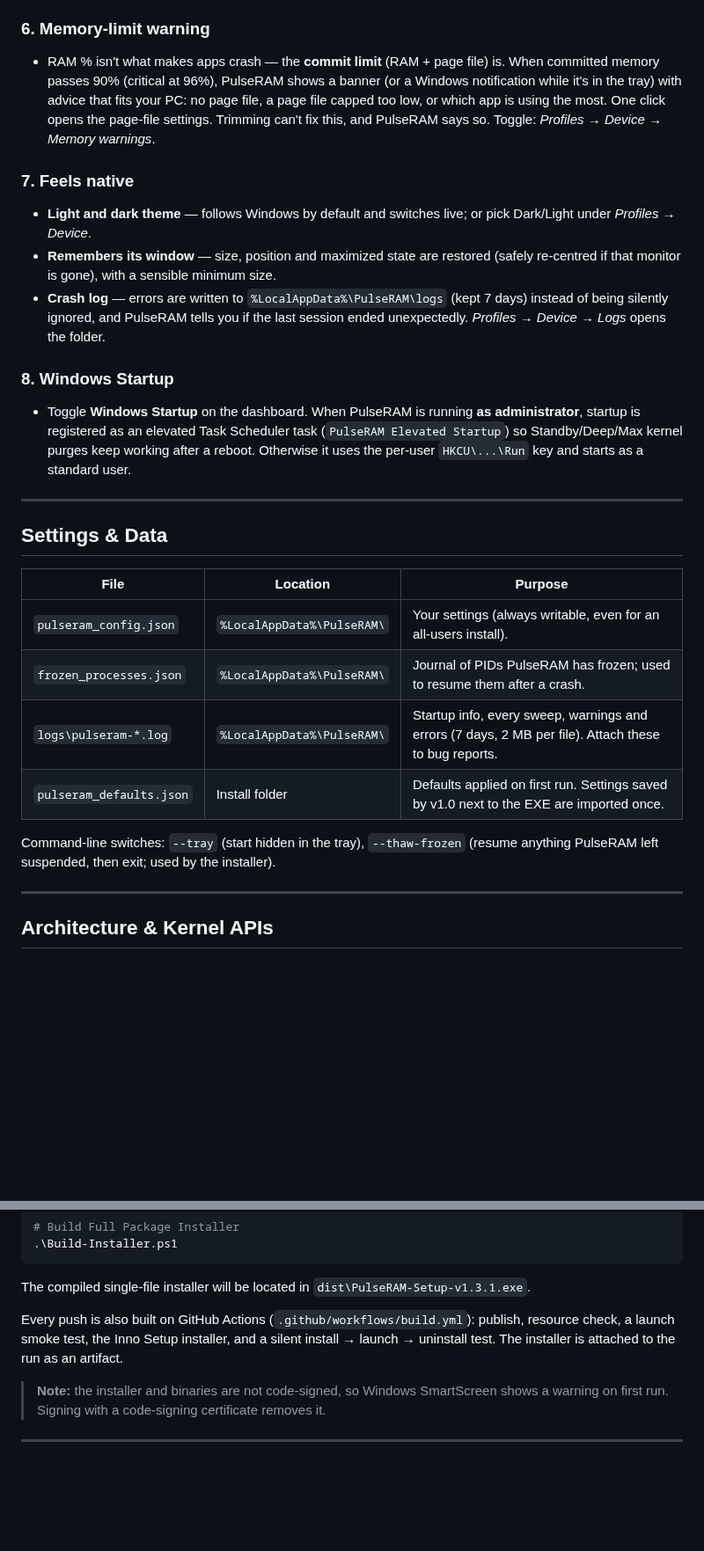
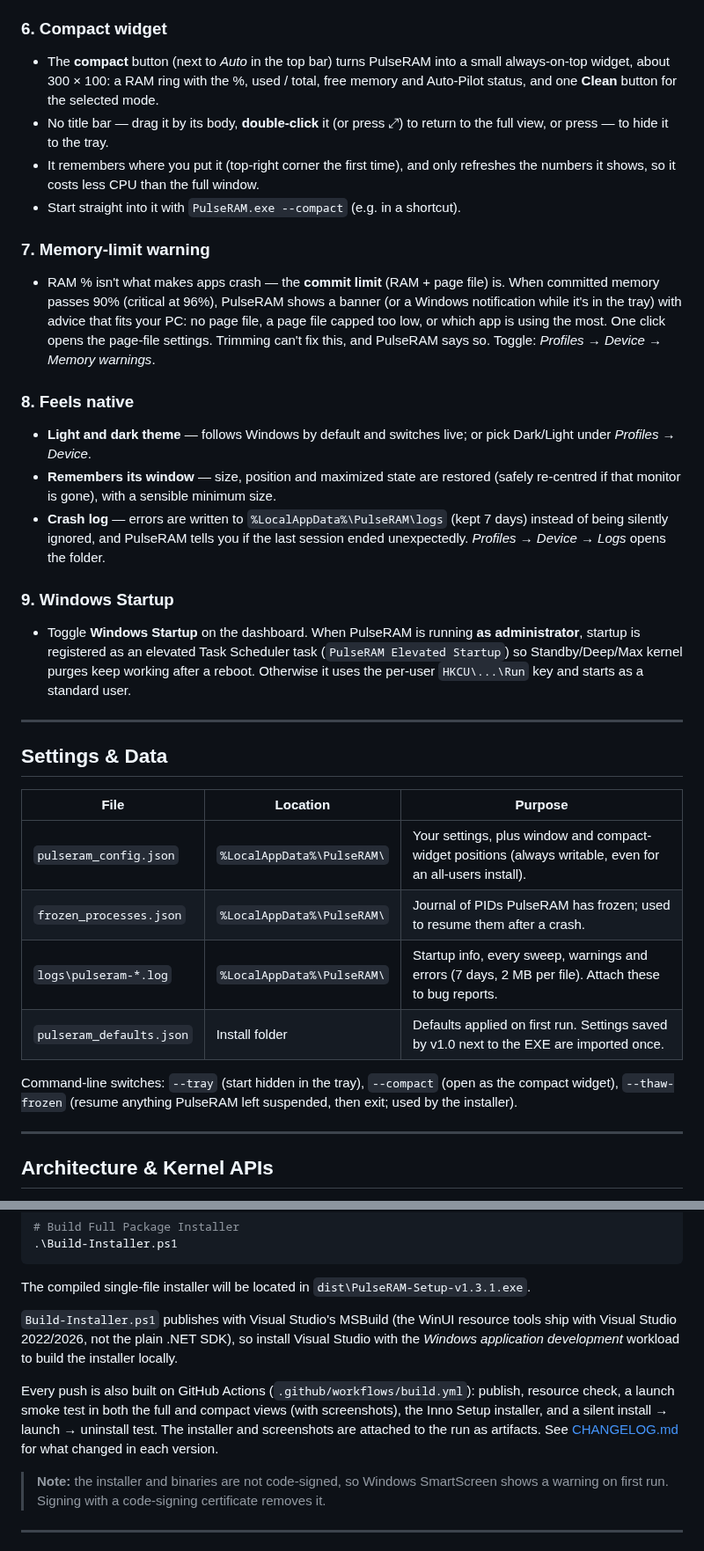
Before and after one commit to Hiirocchi18/PulseRAM, a Markdown page: README.md, 2 parts joined by grey strips. Shown at 88% size. GitHub-like rendering; blank space fills up the shorter version.

```diff
--- a/README.md
+++ b/README.md
@@ -95,15 +124,21 @@ Shielded apps, critical system processes and (by default) the foreground app are
 * **Live tray icon**: shows the current RAM % (green → amber → red with memory pressure), drawn crisply for any display scaling. Live tooltip and a quick-action menu; launching PulseRAM again brings the existing window forward.
 * **Light in the tray**: while hidden, PulseRAM stops drawing its UI and runs itself in Windows **Efficiency Mode** (EcoQoS, below-normal priority).
 
-### 6. Memory-limit warning
+### 6. Compact widget
+* The **compact** button (next to *Auto* in the top bar) turns PulseRAM into a small always-on-top widget, about 300 × 100: a RAM ring with the %, used / total, free memory and Auto-Pilot status, and one **Clean** button for the selected mode.
+* No title bar — drag it by its body, **double-click** it (or press ⤢) to return to the full view, or press — to hide it to the tray.
+* It remembers where you put it (top-right corner the first time), and only refreshes the numbers it shows, so it costs less CPU than the full window.
+* Start straight into it with `PulseRAM.exe --compact` (e.g. in a shortcut).
+
+### 7. Memory-limit warning
 * RAM % isn't what makes apps crash — the **commit limit** (RAM + page file) is. When committed memory passes 90% (critical at 96%), PulseRAM shows a banner (or a Windows notification while it's in the tray) with advice that fits your PC: no page file, a page file capped too low, or which app is using the most. One click opens the page-file settings. Trimming can't fix this, and PulseRAM says so. Toggle: *Profiles → Device → Memory warnings*.
 
-### 7. Feels native
+### 8. Feels native
 * **Light and dark theme** — follows Windows by default and switches live; or pick Dark/Light under *Profiles → Device*.
 * **Remembers its window** — size, position and maximized state are restored (safely re-centred if that monitor is gone), with a sensible minimum size.
 * **Crash log** — errors are written to `%LocalAppData%\PulseRAM\logs` (kept 7 days) instead of being silently ignored, and PulseRAM tells you if the last session ended unexpectedly. *Profiles → Device → Logs* opens the folder.
 
-### 8. Windows Startup
+### 9. Windows Startup
 * Toggle **Windows Startup** on the dashboard. When PulseRAM is running **as administrator**, startup is registered as an elevated Task Scheduler task (`PulseRAM Elevated Startup`) so Standby/Deep/Max kernel purges keep working after a reboot. Otherwise it uses the per-user `HKCU\...\Run` key and starts as a standard user.
 
 ---
@@ -112,12 +147,12 @@ Shielded apps, critical system processes and (by default) the foreground app are
 
 | File | Location | Purpose |
 |---|---|---|
-| `pulseram_config.json` | `%LocalAppData%\PulseRAM\` | Your settings (always writable, even for an all-users install). |
+| `pulseram_config.json` | `%LocalAppData%\PulseRAM\` | Your settings, plus window and compact-widget positions (always writable, even for an all-users install). |
 | `frozen_processes.json` | `%LocalAppData%\PulseRAM\` | Journal of PIDs PulseRAM has frozen; used to resume them after a crash. |
 | `logs\pulseram-*.log` | `%LocalAppData%\PulseRAM\` | Startup info, every sweep, warnings and errors (7 days, 2 MB per file). Attach these to bug reports. |
 | `pulseram_defaults.json` | Install folder | Defaults applied on first run. Settings saved by v1.0 next to the EXE are imported once. |
 
-Command-line switches: `--tray` (start hidden in the tray), `--thaw-frozen` (resume anything PulseRAM left suspended, then exit; used by the installer).
+Command-line switches: `--tray` (start hidden in the tray), `--compact` (open as the compact widget), `--thaw-frozen` (resume anything PulseRAM left suspended, then exit; used by the installer).
 
 ---
 
@@ -160,7 +195,9 @@ dotnet build -c Release -r win-x64
 
 The compiled single-file installer will be located in `dist\PulseRAM-Setup-v1.3.1.exe`.
 
-Every push is also built on GitHub Actions (`.github/workflows/build.yml`): publish, resource check, a launch smoke test, the Inno Setup installer, and a silent install → launch → uninstall test. The installer is attached to the run as an artifact.
+`Build-Installer.ps1` publishes with Visual Studio's MSBuild (the WinUI resource tools ship with Visual Studio 2022/2026, not the plain .NET SDK), so install Visual Studio with the *Windows application development* workload to build the installer locally.
+
+Every push is also built on GitHub Actions (`.github/workflows/build.yml`): publish, resource check, a launch smoke test in both the full and compact views (with screenshots), the Inno Setup installer, and a silent install → launch → uninstall test. The installer and screenshots are attached to the run as artifacts. See [CHANGELOG.md](CHANGELOG.md) for what changed in each version.
 
 > **Note:** the installer and binaries are not code-signed, so Windows SmartScreen shows a warning on first run. Signing with a code-signing certificate removes it.
 
```
Also changed, not shown: other parts of README.md (+29 -0 lines), docs/screenshot-compact.png (added), docs/screenshot-full.png (added).
